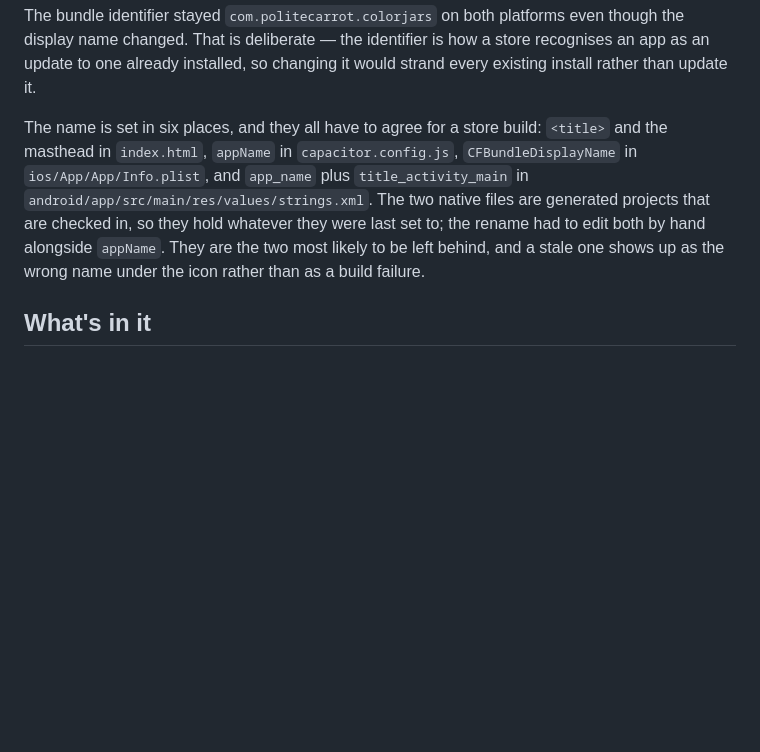
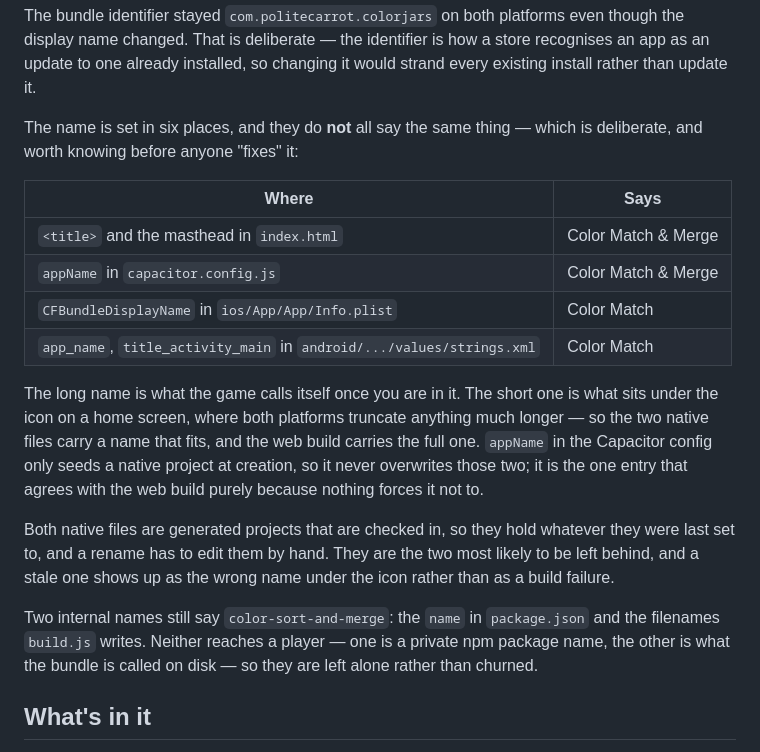
Before and after one commit to Polite-Carrot/color-sorting, a Markdown page: README.md, the part around the change. GitHub-like rendering; blank space fills up the shorter version.

Commit message:
Record that the app's long and short names differ on purpose
The rename to Color Match left the web build calling the game "Color Match &
Merge" and both native projects calling it "Color Match". My earlier note said
all six places have to agree, which would now read as a bug to fix rather than
the choice it is — the short name is what fits under an icon, the long one is
what the game calls itself once you are in it.

Also records the two internal names still saying color-sort-and-merge (the
package.json name and the bundle filenames), so nobody spends time on churn
that never reaches a player.

Co-Authored-By: Claude Opus 5 <noreply@anthropic.com>
Claude-Session: https://claude.ai/code/session_017rgpqE24kX48cdrAzGuCYE

```diff
--- a/README.md
+++ b/README.md
@@ -27,14 +27,32 @@ even though the display name changed. That is deliberate — the identifier is
 how a store recognises an app as an update to one already installed, so
 changing it would strand every existing install rather than update it.
 
-The name is set in six places, and they all have to agree for a store build:
-`<title>` and the masthead in `index.html`, `appName` in `capacitor.config.js`,
-`CFBundleDisplayName` in `ios/App/App/Info.plist`, and `app_name` plus
-`title_activity_main` in `android/app/src/main/res/values/strings.xml`. The two native files are
-generated projects that are checked in, so they hold whatever they were last
-set to; the rename had to edit both by hand alongside `appName`. They are the
-two most likely to be left behind, and a stale one shows up as the wrong name
-under the icon rather than as a build failure.
+The name is set in six places, and they do **not** all say the same thing —
+which is deliberate, and worth knowing before anyone "fixes" it:
+
+| Where | Says |
+|-------|------|
+| `<title>` and the masthead in `index.html` | Color Match & Merge |
+| `appName` in `capacitor.config.js` | Color Match & Merge |
+| `CFBundleDisplayName` in `ios/App/App/Info.plist` | Color Match |
+| `app_name`, `title_activity_main` in `android/.../values/strings.xml` | Color Match |
+
+The long name is what the game calls itself once you are in it. The short one
+is what sits under the icon on a home screen, where both platforms truncate
+anything much longer — so the two native files carry a name that fits, and the
+web build carries the full one. `appName` in the Capacitor config only seeds a
+native project at creation, so it never overwrites those two; it is the one
+entry that agrees with the web build purely because nothing forces it not to.
+
+Both native files are generated projects that are checked in, so they hold
+whatever they were last set to, and a rename has to edit them by hand. They
+are the two most likely to be left behind, and a stale one shows up as the
+wrong name under the icon rather than as a build failure.
+
+Two internal names still say `color-sort-and-merge`: the `name` in
+`package.json` and the filenames `build.js` writes. Neither reaches a player —
+one is a private npm package name, the other is what the bundle is called on
+disk — so they are left alone rather than churned.
 
 ## What's in it
 
```
